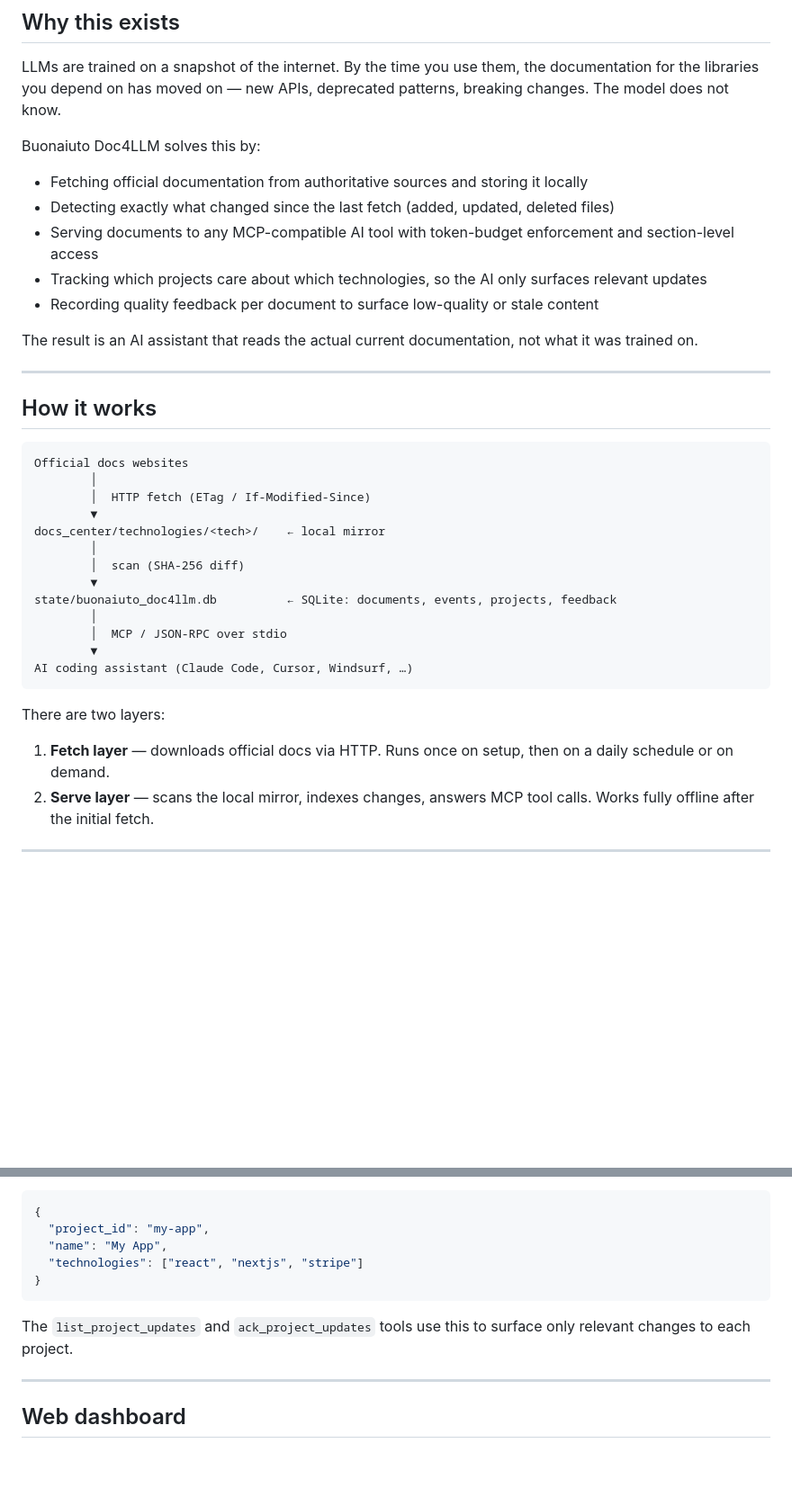
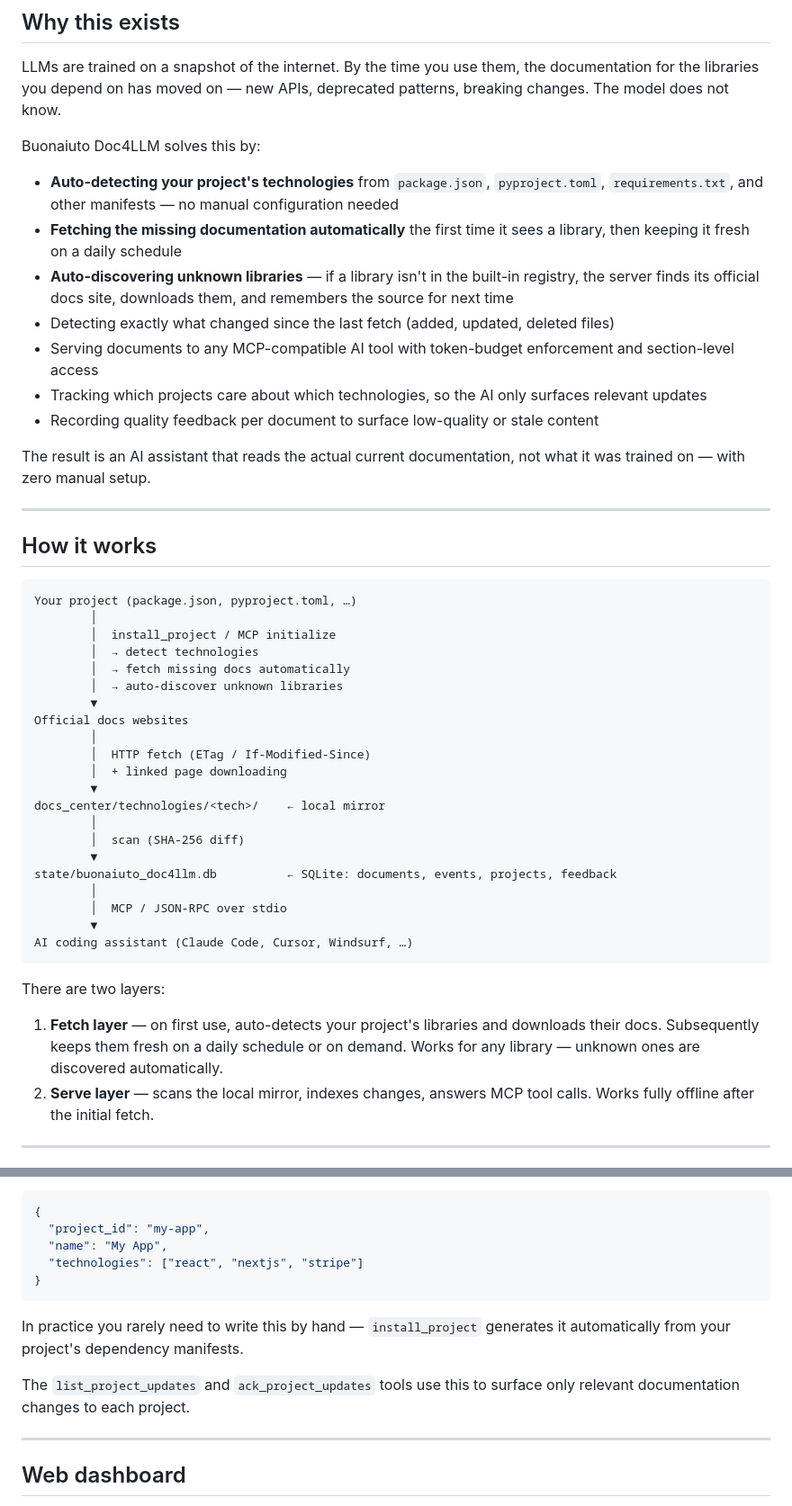
Before and after one commit to mbuon/Buonaiuto-Doc4LLM, a Markdown page: README.md, 2 parts joined by grey strips. Shown at 90% size. Drawn GitHub-style; blank space fills up the shorter version.

````diff
--- a/README.md
+++ b/README.md
@@ -10,22 +10,32 @@ LLMs are trained on a snapshot of the internet. By the time you use them, the do
 
 Buonaiuto Doc4LLM solves this by:
 
-- Fetching official documentation from authoritative sources and storing it locally
+- **Auto-detecting your project's technologies** from `package.json`, `pyproject.toml`, `requirements.txt`, and other manifests — no manual configuration needed
+- **Fetching the missing documentation automatically** the first time it sees a library, then keeping it fresh on a daily schedule
+- **Auto-discovering unknown libraries** — if a library isn't in the built-in registry, the server finds its official docs site, downloads them, and remembers the source for next time
 - Detecting exactly what changed since the last fetch (added, updated, deleted files)
 - Serving documents to any MCP-compatible AI tool with token-budget enforcement and section-level access
 - Tracking which projects care about which technologies, so the AI only surfaces relevant updates
 - Recording quality feedback per document to surface low-quality or stale content
 
-The result is an AI assistant that reads the actual current documentation, not what it was trained on.
+The result is an AI assistant that reads the actual current documentation, not what it was trained on — with zero manual setup.
 
 ---
 
 ## How it works
 
 ```
+Your project (package.json, pyproject.toml, …)
+        │
+        │  install_project / MCP initialize
+        │  → detect technologies
+        │  → fetch missing docs automatically
+        │  → auto-discover unknown libraries
+        ▼
 Official docs websites
         │
         │  HTTP fetch (ETag / If-Modified-Since)
+        │  + linked page downloading
         ▼
 docs_center/technologies/<tech>/    ← local mirror
         │
@@ -40,7 +50,7 @@ AI coding assistant (Claude Code, Cursor, Windsurf, …)
 
 There are two layers:
 
-1. **Fetch layer** — downloads official docs via HTTP. Runs once on setup, then on a daily schedule or on demand.
+1. **Fetch layer** — on first use, auto-detects your project's libraries and downloads their docs. Subsequently keeps them fresh on a daily schedule or on demand. Works for any library — unknown ones are discovered automatically.
 2. **Serve layer** — scans the local mirror, indexes changes, answers MCP tool calls. Works fully offline after the initial fetch.
 
 ---
@@ -431,7 +500,9 @@ Create `docs_center/projects/my-app.json` to define which technologies a project
 }
 ```
 
-The `list_project_updates` and `ack_project_updates` tools use this to surface only relevant changes to each project.
+In practice you rarely need to write this by hand — `install_project` generates it automatically from your project's dependency manifests.
+
+The `list_project_updates` and `ack_project_updates` tools use this to surface only relevant documentation changes to each project.
 
 ---
 
````
Also changed, not shown: other parts of README.md (+60 -1 lines).
